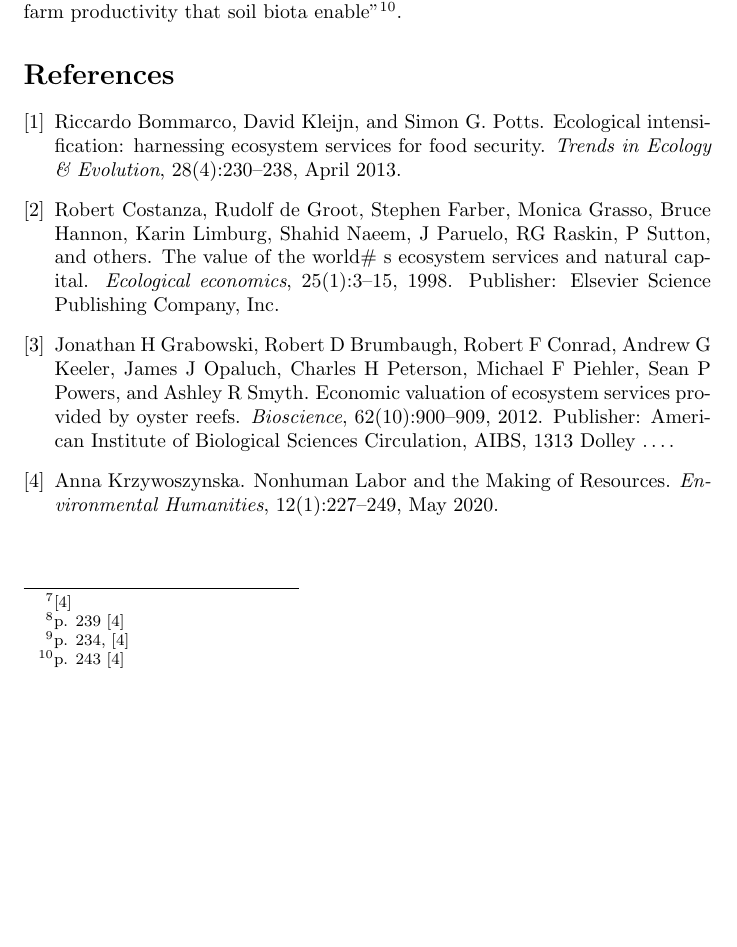
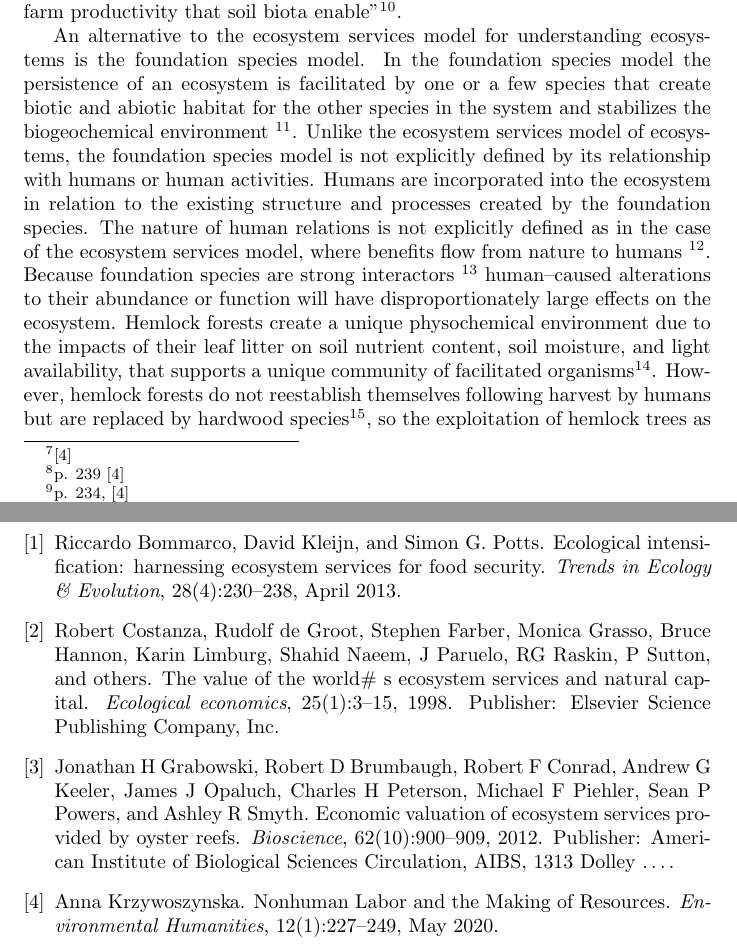
Before and after one commit to KennyPeanuts/oyster_restoration, a LaTeX document (oyster_representations/journal/journal.tex): part of page 2 of 2 before the commit and two parts of pages 2 and 3 of 3 after it, the two joined at a grey line, cut so that both start at the same text, the shorter picture padded with empty space. Compiled offline with pdfLaTeX.

Commit message:
added to the journal

```diff
--- a/oyster_representations/journal/journal.tex
+++ b/oyster_representations/journal/journal.tex
@@ -31,6 +31,10 @@ thereby suggesting that the market should incentivize the creation of sanctuary
 
 An example of the co--option of non--human labor for the maximization of production and profit can be seen in the movement to harness the power of soil microbiota to create soil fertility \footnote{\cite{krz_nonhuman_2020}}. There is increasing recognition that the fertility of the soil is the result of the labor of soil microbiota and therefore the productivity of a farm has changed from being "an activity carried out predominantly by human bodies to an activity carried out by the soil biota under human management"\footnote{\cite{krz_nonhuman_2020}}. The recognition of this ecosystem service (i.e., the creation of soil fertility), by soil biota, has not lead to the conservation of soil ecosystems but has rather lead to the "direct and indirect manipulation [of the lives of the soil biota] in the name of capital accumulation through e.g. greater efficiency and productivity\ldots"\footnote{p. 239 \cite{krz_nonhuman_2020}}. Although \citet{krz_nonhuman_2020} do not explicitly reference the ecosystem services model in their example, it is clear that the farmers that they interview see the nonhuman labor of the soil biota primarily through the lens of the services they provide. \citet{krz_nonhuman_2020} notes that for the farmers, "what matters about agrarian soils\ldots is not so much what they are but what they can do" \footnote{p. 234, \cite{krz_nonhuman_2020}}. This emphasis on the "services" that the soils provide when combined with the goals of a capitalist system --- namely the accumulation of surplus value --- results in a representation of the system that invites reduction. If the system is not a "system" per se, but rather an aggregation of ecosystem services, then there is no barrier to the isolation and optimization of those services in the name of production. For the farmers interviewed by {\citet{krz_nonhuman_2020} the primary goal of their "collaboration" with the soils was "the promise of greater farm productivity that soil biota enable"\footnote{p. 243 \cite{krz_nonhuman_2020}}.
 
+An alternative to the ecosystem services model for understanding ecosystems is the foundation species model. In the foundation species model the persistence of an ecosystem is facilitated by one or a few species that create biotic and abiotic habitat for the other species in the system and stabilizes the biogeochemical environment \footnote{cite Foundation species here}. Unlike the ecosystem services model of ecosystems, the foundation species model is not explicitly defined by its relationship with humans or human activities. Humans are incorporated into the ecosystem in relation to the existing structure and processes created by the foundation species. The nature of human relations is not explicitly defined as in the case of the ecosystem services model, where benefits flow from nature to humans \footnote{\cite{costanza_value_1998}}. Because foundation species are strong interactors
+\footnote{Strong interactors are species that have an impact on the structure or function of an ecosystem that is disproportionate to either their abundance or the impact of other species in the system [CITE strong interactors here]}
+human--caused alterations to their abundance or function will have disproportionately large effects on the ecosystem. Hemlock forests create a unique physochemical environment due to the impacts of their leaf litter on soil nutrient content, soil moisture, and light availability, that supports a unique community of facilitated organisms\footnote{\cite{ellison_2005}}. However, hemlock forests do not reestablish themselves following harvest by humans but are replaced by hardwood species\footnote{\cite{ellison_2005}}, so the exploitation of hemlock trees as a raw material results in not only the co-opting of the metabolic labor of the hemlock trees but undermines their creative power within the system.
+
 \bibliographystyle{plain}
 \bibliography{Oyster_env_humanities}
 \end{document}
```
Also changed, not shown: oyster_representations/journal/journal.pdf, 3 other files.
